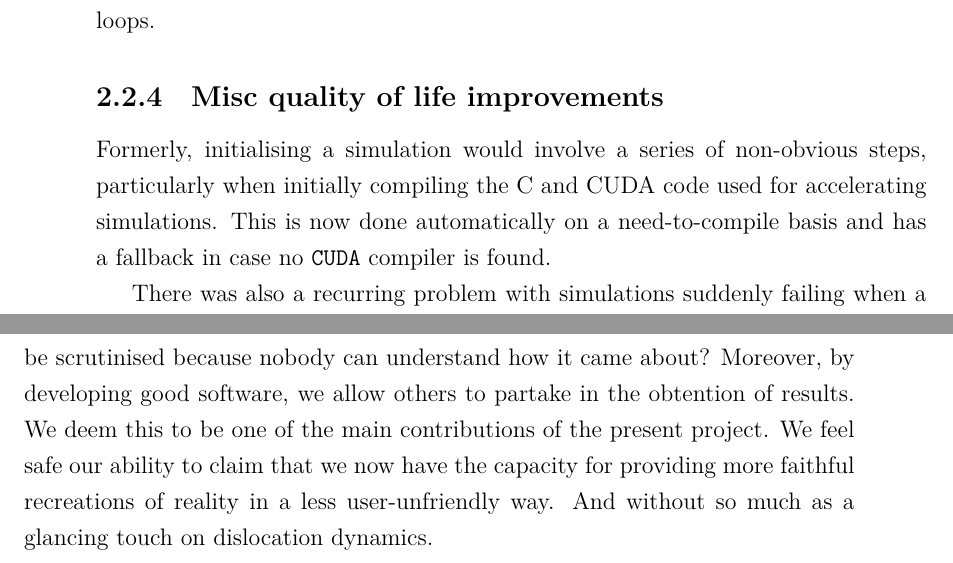
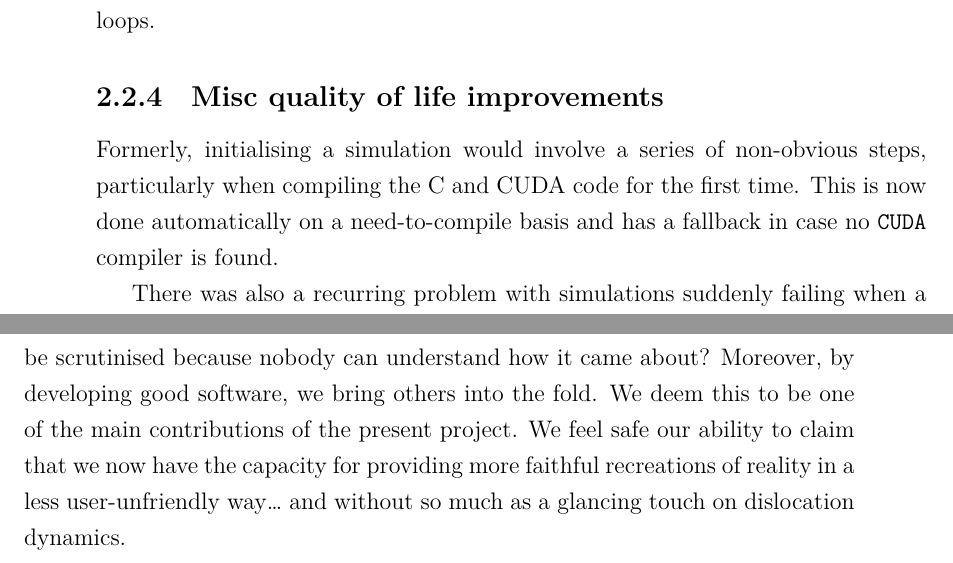
Before and after one commit to dcelisgarza/DPhil_Thesis, a LaTeX thesis (src/main.tex, which reads src/EasyDD.tex): two parts of pages 71 and 72 of 148 before the commit and two parts of pages 67 and 68 of 144 after it, joined at a grey line, cut so that both start at the same text. Compiled offline with LuaLaTeX.

Commit message:
Edited easydd.

```diff
--- a/src/EasyDD.tex
+++ b/src/EasyDD.tex
@@ -329,13 +329,12 @@ In aggregate these changes have given us the ability to use $15 \times$ more nod
 
 \subsection{Misc quality of life improvements}\label{s:qol}
 
-Formerly, initialising a simulation would involve a series of non-obvious steps, particularly when initially compiling the C and CUDA code used for accelerating simulations. This is now done automatically on a need-to-compile basis and has a fallback in case no \mintinline{CUDA}{CUDA} compiler is found.
+Formerly, initialising a simulation would involve a series of non-obvious steps, particularly when compiling the C and CUDA code for the first time. This is now done automatically on a need-to-compile basis and has a fallback in case no \mintinline{CUDA}{CUDA} compiler is found.
 
 There was also a recurring problem with simulations suddenly failing when a function was called with an undefined argument. This extremely common scenario is unbecoming of good software, especially if the failure happened a few minutes after starting a simulation. This has been remedied with the automatic calculation of a set of reasonable defaults for each and every undefined variable, aside from the arrays defining a dislocation network. Any new developments get added to this very simple, yet much needed script.
 
 \section{Conclusions}
 
-Scientific modelling is inherently an interdisciplinary skill. EasyDD is now faster, more efficient and more capable than ever before, in large part thanks to the work---ongoing or otherwise---described within this chapter. Subsequent chapters explore aspects more specific to discrete dislocation dynamics. However, it is important not to overlook the work that enables the obtention of results. Modern academia deems the final result to be paramount. But what is a result if it cannot be scrutinised because nobody can understand how it came about? Moreover, by developing good software, we allow others to partake in the obtention of results. We deem this to be one of the main contributions of the present project. We feel safe our ability to claim that we now have the capacity for providing more faithful recreations of reality in a less user-unfriendly way. And without so much as a glancing touch on dislocation dynamics.
+Scientific modelling is inherently an interdisciplinary skill. EasyDD is now faster, more efficient and more capable than ever before, in large part thanks to the work---ongoing or otherwise---described within this chapter. Subsequent chapters explore aspects more specific to discrete dislocation dynamics. However, it is important not to overlook the work that enables the obtention of results. Modern academia deems the final result to be paramount. But what is a result if it cannot be scrutinised because nobody can understand how it came about? Moreover, by developing good software, we bring others into the fold. We deem this to be one of the main contributions of the present project. We feel safe our ability to claim that we now have the capacity for providing more faithful recreations of reality in a less user-unfriendly way\ldots{} and without so much as a glancing touch on dislocation dynamics.
 \savearabiccounter
-% 2963 edited
-% 5135 words
+% 5445 words
```
Also changed, not shown: src/main.tex (+1 -1 lines).
